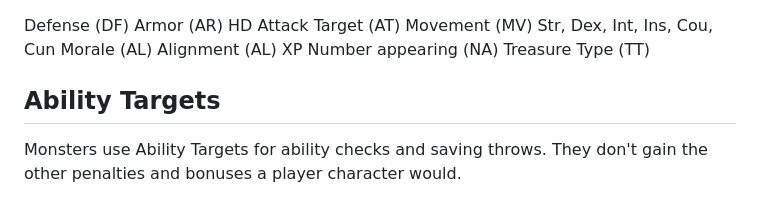
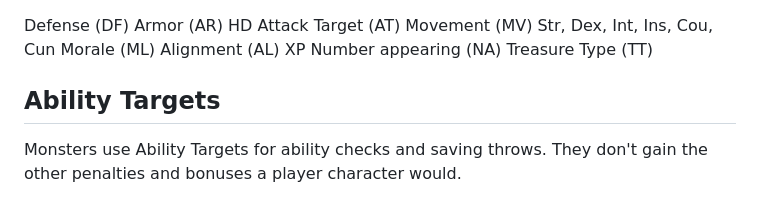
Before and after one commit to OleSkaar/Plunder, a Markdown page: Index/Monsters.md, the part around the change. GitHub-like rendering.

```diff
--- a/Index/Monsters.md
+++ b/Index/Monsters.md
@@ -4,7 +4,7 @@ HD
 Attack Target (AT)
 Movement (MV)
 Str, Dex, Int, Ins, Cou, Cun
-Morale (AL)
+Morale (ML)
 Alignment (AL)
 XP
 Number appearing (NA)
```
Also changed, not shown: Index/Combat.md (+8 -0 lines).
